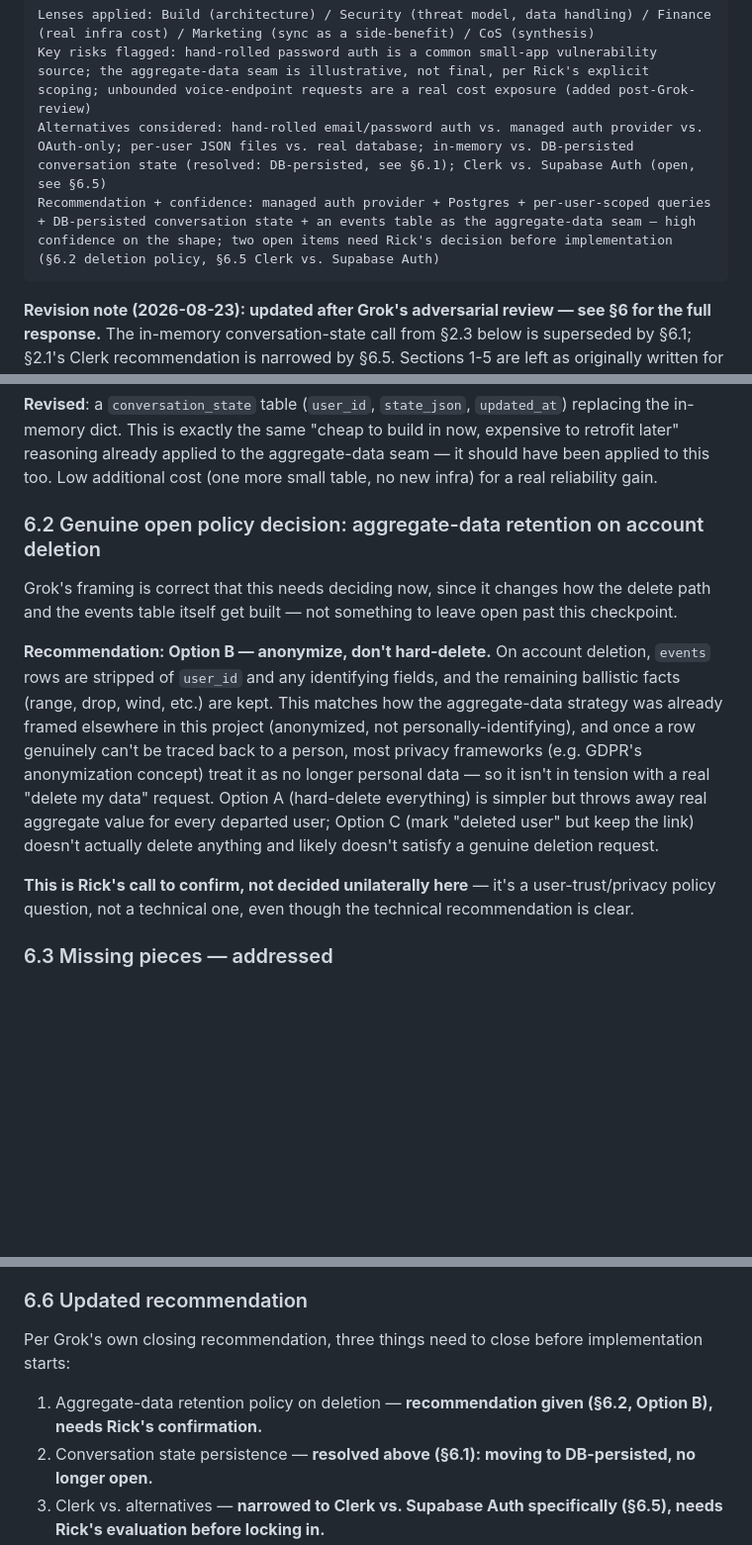
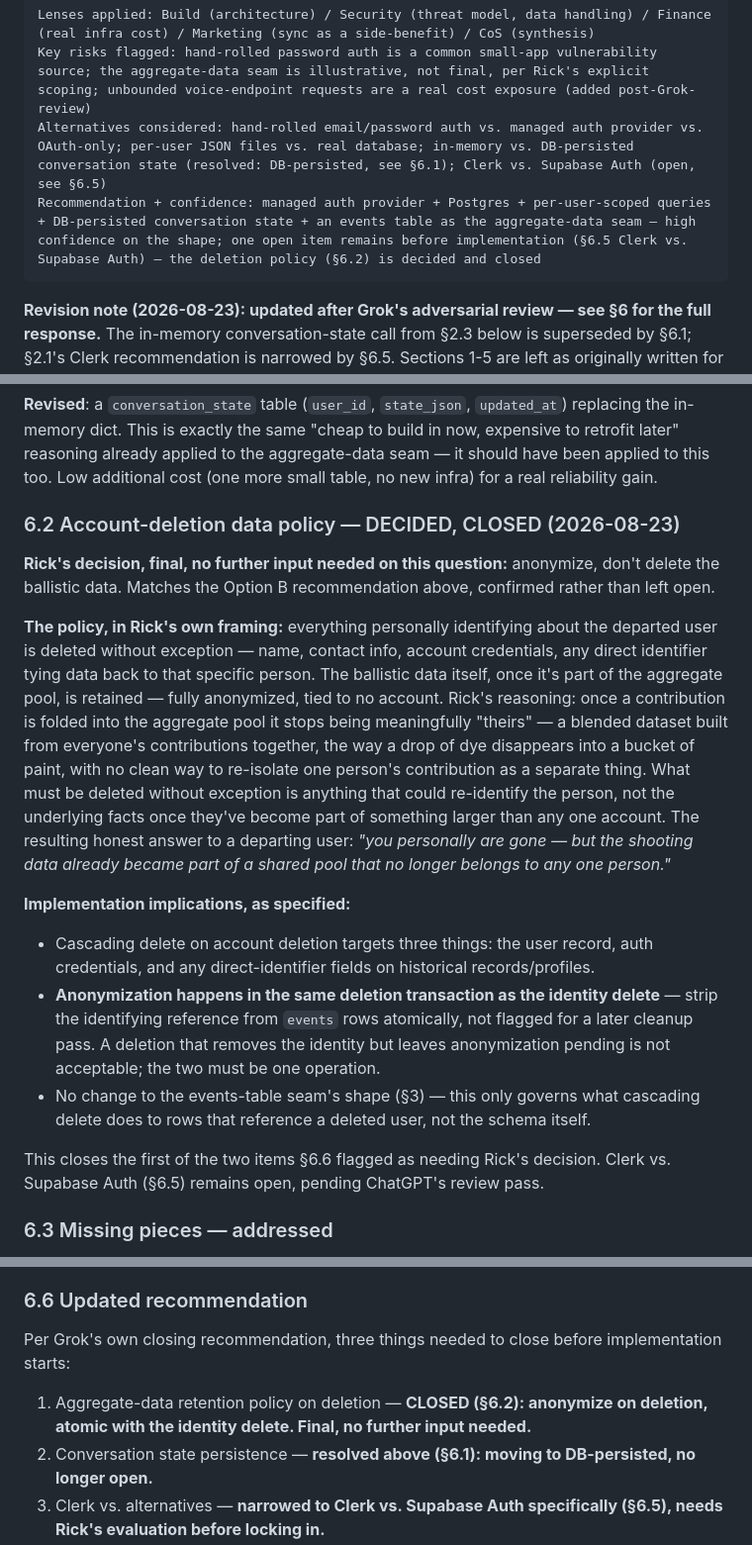
Before and after one commit to rfauvor-dot/ballistica, a Markdown page: MULTI_TENANCY_DESIGN.md, 3 parts joined by grey strips. Shown at 99% size. GitHub-like rendering; blank space fills up the shorter version.

Commit message:
Close account-deletion data policy decision (anonymize, don't delete)
Rick's final decision, no further input needed on this question:
personally identifying information is deleted without exception on
account deletion (name, contact info, credentials, direct identifiers);
the underlying ballistic data already folded into the aggregate pool is
retained, fully anonymized, tied to no account. Matches the Option B
recommendation from the Grok-review response, now confirmed rather than
left open.

Key implementation detail specified: anonymization must happen in the
same deletion transaction as the identity delete, not flagged for a
later cleanup pass -- a deletion that removes identity but leaves
anonymization pending is not acceptable.

Remaining open item before implementation: Clerk vs. Supabase Auth,
pending ChatGPT's review pass.

Co-Authored-By: Claude Sonnet 5 <noreply@anthropic.com>

````diff
--- a/MULTI_TENANCY_DESIGN.md
+++ b/MULTI_TENANCY_DESIGN.md
@@ -11,7 +11,7 @@ Prepared: 2026-08-23
 Lenses applied: Build (architecture) / Security (threat model, data handling) / Finance (real infra cost) / Marketing (sync as a side-benefit) / CoS (synthesis)
 Key risks flagged: hand-rolled password auth is a common small-app vulnerability source; the aggregate-data seam is illustrative, not final, per Rick's explicit scoping; unbounded voice-endpoint requests are a real cost exposure (added post-Grok-review)
 Alternatives considered: hand-rolled email/password auth vs. managed auth provider vs. OAuth-only; per-user JSON files vs. real database; in-memory vs. DB-persisted conversation state (resolved: DB-persisted, see §6.1); Clerk vs. Supabase Auth (open, see §6.5)
-Recommendation + confidence: managed auth provider + Postgres + per-user-scoped queries + DB-persisted conversation state + an events table as the aggregate-data seam — high confidence on the shape; two open items need Rick's decision before implementation (§6.2 deletion policy, §6.5 Clerk vs. Supabase Auth)
+Recommendation + confidence: managed auth provider + Postgres + per-user-scoped queries + DB-persisted conversation state + an events table as the aggregate-data seam — high confidence on the shape; one open item remains before implementation (§6.5 Clerk vs. Supabase Auth) — the deletion policy (§6.2) is decided and closed
 ```
 
 **Revision note (2026-08-23): updated after Grok's adversarial review — see
@@ -234,28 +234,44 @@ applied to the aggregate-data seam — it should have been applied to this
 too. Low additional cost (one more small table, no new infra) for a real
 reliability gain.
 
-### 6.2 Genuine open policy decision: aggregate-data retention on account deletion
+### 6.2 Account-deletion data policy — DECIDED, CLOSED (2026-08-23)
 
-Grok's framing is correct that this needs deciding now, since it changes
-how the delete path and the events table itself get built — not something
-to leave open past this checkpoint.
+**Rick's decision, final, no further input needed on this question:**
+anonymize, don't delete the ballistic data. Matches the Option B
+recommendation above, confirmed rather than left open.
 
-**Recommendation: Option B — anonymize, don't hard-delete.** On account
-deletion, `events` rows are stripped of `user_id` and any identifying
-fields, and the remaining ballistic facts (range, drop, wind, etc.) are
-kept. This matches how the aggregate-data strategy was already framed
-elsewhere in this project (anonymized, not personally-identifying), and
-once a row genuinely can't be traced back to a person, most privacy
-frameworks (e.g. GDPR's anonymization concept) treat it as no longer
-personal data — so it isn't in tension with a real "delete my data"
-request. Option A (hard-delete everything) is simpler but throws away
-real aggregate value for every departed user; Option C (mark
-"deleted user" but keep the link) doesn't actually delete anything and
-likely doesn't satisfy a genuine deletion request.
+**The policy, in Rick's own framing:** everything personally identifying
+about the departed user is deleted without exception — name, contact
+info, account credentials, any direct identifier tying data back to that
+specific person. The ballistic data itself, once it's part of the
+aggregate pool, is retained — fully anonymized, tied to no account.
+Rick's reasoning: once a contribution is folded into the aggregate pool
+it stops being meaningfully "theirs" — a blended dataset built from
+everyone's contributions together, the way a drop of dye disappears into
+a bucket of paint, with no clean way to re-isolate one person's
+contribution as a separate thing. What must be deleted without exception
+is anything that could re-identify the person, not the underlying facts
+once they've become part of something larger than any one account. The
+resulting honest answer to a departing user: *"you personally are gone —
+but the shooting data already became part of a shared pool that no
+longer belongs to any one person."*
 
-**This is Rick's call to confirm, not decided unilaterally here** — it's
-a user-trust/privacy policy question, not a technical one, even though
-the technical recommendation is clear.
+**Implementation implications, as specified:**
+- Cascading delete on account deletion targets three things: the user
+  record, auth credentials, and any direct-identifier fields on
+  historical records/profiles.
+- **Anonymization happens in the same deletion transaction as the
+  identity delete** — strip the identifying reference from `events` rows
+  atomically, not flagged for a later cleanup pass. A deletion that
+  removes the identity but leaves anonymization pending is not
+  acceptable; the two must be one operation.
+- No change to the events-table seam's shape (§3) — this only governs
+  what cascading delete does to rows that reference a deleted user, not
+  the schema itself.
+
+This closes the first of the two items §6.6 flagged as needing Rick's
+decision. Clerk vs. Supabase Auth (§6.5) remains open, pending ChatGPT's
+review pass.
 
 ### 6.3 Missing pieces — addressed
 
@@ -321,10 +337,11 @@ to "worth Rick's own evaluation before locking in."
 
 ### 6.6 Updated recommendation
 
-Per Grok's own closing recommendation, three things need to close before
-implementation starts:
-1. Aggregate-data retention policy on deletion — **recommendation given
-   (§6.2, Option B), needs Rick's confirmation.**
+Per Grok's own closing recommendation, three things needed to close
+before implementation starts:
+1. Aggregate-data retention policy on deletion — **CLOSED (§6.2):
+   anonymize on deletion, atomic with the identity delete. Final, no
+   further input needed.**
 2. Conversation state persistence — **resolved above (§6.1): moving to
    DB-persisted, no longer open.**
 3. Clerk vs. alternatives — **narrowed to Clerk vs. Supabase Auth
````
